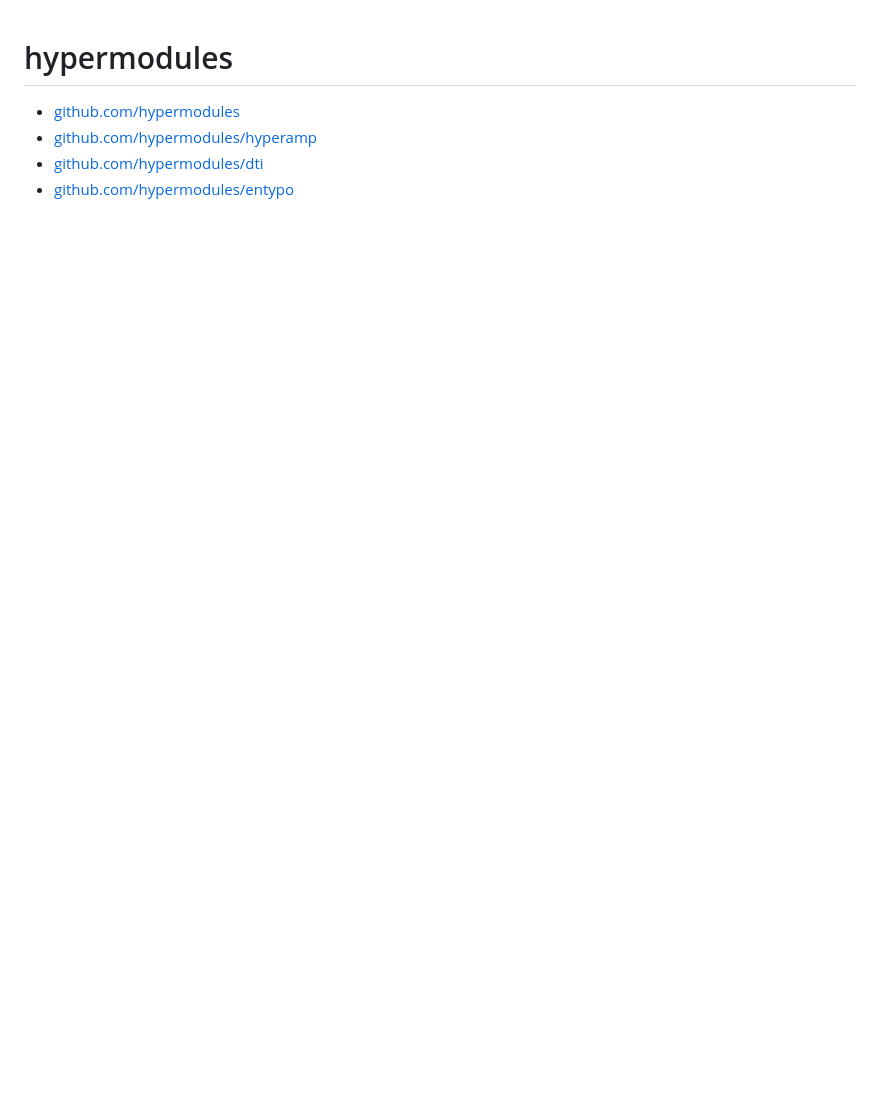
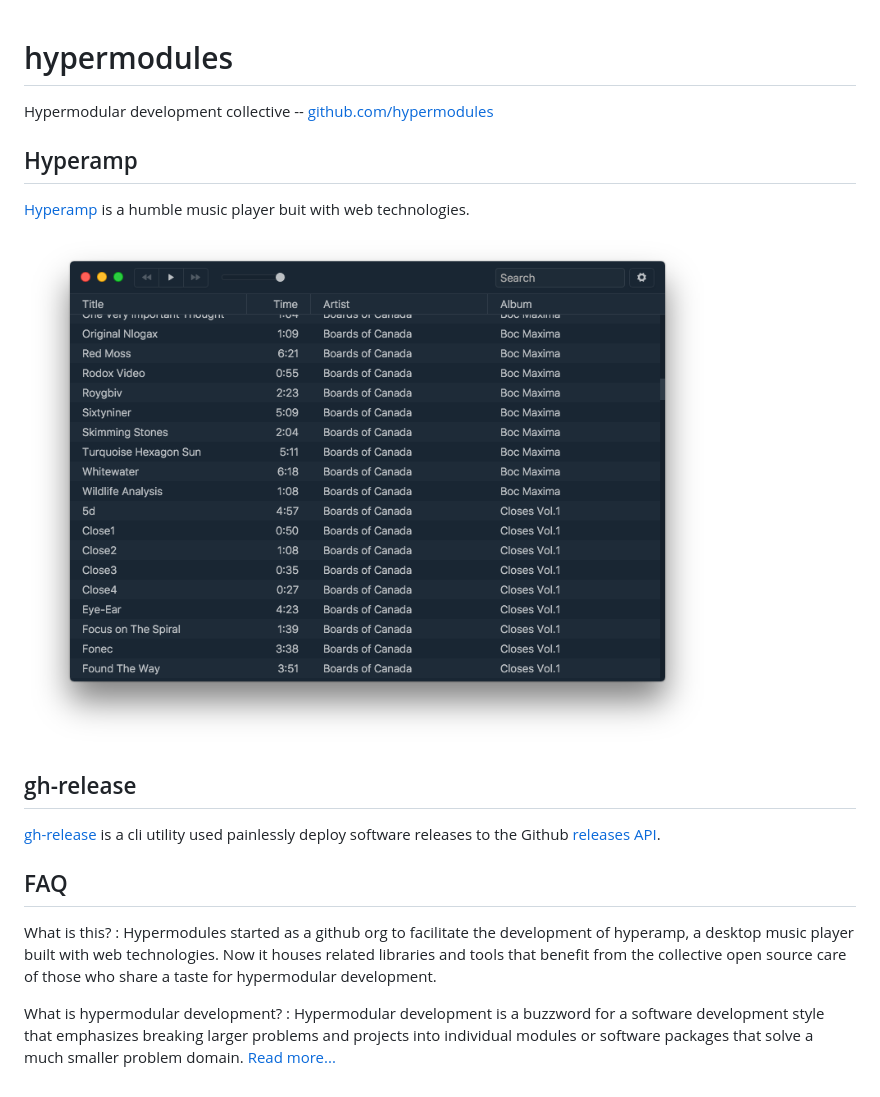
Before and after one commit to hypermodules/hypermodul.es, a Markdown page: README.md, the part around the change. Rendered like a GitHub page; pictures changed too: static/hyperamp-1x.png (added); blank space fills up the shorter version.

Commit message:
starting to make the site have some more stuff

```diff
--- a/README.md
+++ b/README.md
@@ -1,6 +1,21 @@
 # hypermodules
 
-- [github.com/hypermodules](https://github.com/hypermodules)
-- [github.com/hypermodules/hyperamp](https://github.com/hypermodules/hyperamp)
-- [github.com/hypermodules/dti](https://github.com/hypermodules/dti)
-- [github.com/hypermodules/entypo](https://github.com/hypermodules/entypo)
+Hypermodular development collective -- [github.com/hypermodules](https://github.com/hypermodules)
+
+## Hyperamp
+
+[Hyperamp](https://github.com/hypermodules/hyperamp) is a humble music player buit with web technologies.
+
+<img src="/static/hyperamp-1x.png" srcset="/static/hyperamp-2x.png 2x" height="512" />
+
+## gh-release
+
+[gh-release](https://github.com/hypermodules/gh-release) is a cli utility used painlessly deploy software releases to the Github [releases API](https://developer.github.com/v3/repos/releases/).
+
+## FAQ
+
+What is this?
+:   Hypermodules started as a github org to facilitate the development of hyperamp, a desktop music player built with web technologies.  Now it houses related libraries and tools that benefit from the collective open source care of those who share a taste for hypermodular development.
+
+What is hypermodular development?
+:  Hypermodular development is a buzzword for a software development style that emphasizes breaking larger problems and projects into individual modules or software packages that solve a much smaller problem domain.  [Read more...](/ideas)
```
Also changed, not shown: ideas.md (added, +1 -0 lines), static/hand.png (added), static/hyperamp-2x.png (added), static/pointer.png (added), 1 other file.
